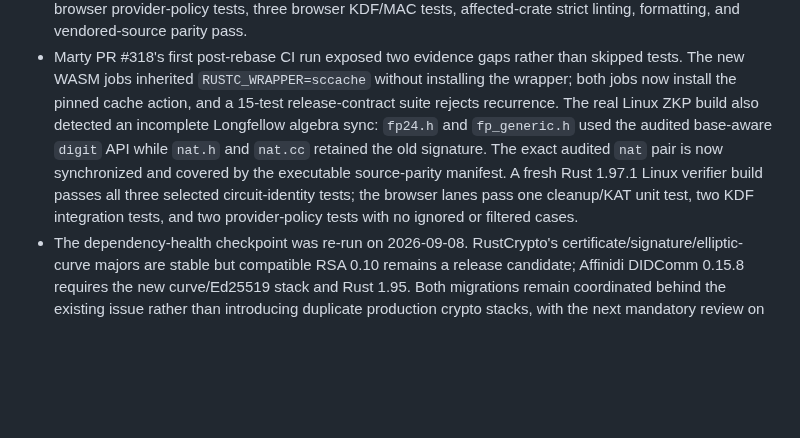
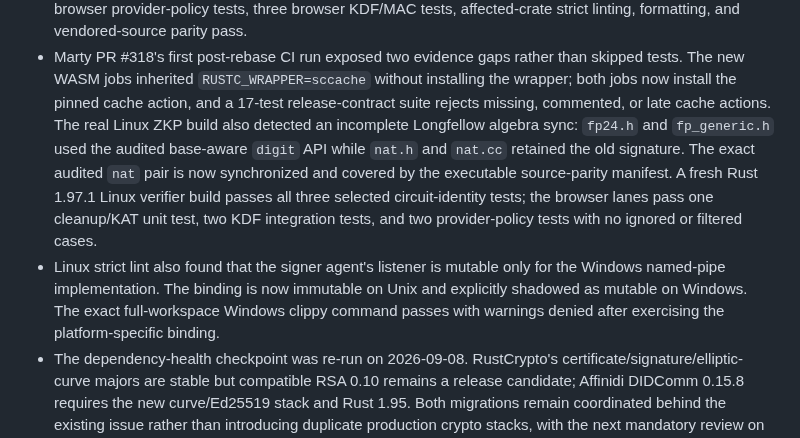
Before and after one commit to ElevenID/marty-core, a Markdown page: docs/architecture/crypto-audit-followups-2026-09-07.md, the part around the change. GitHub-like rendering; blank space fills up the shorter version.

Commit message:
docs: record final ci correction evidence

```diff
--- a/docs/architecture/crypto-audit-followups-2026-09-07.md
+++ b/docs/architecture/crypto-audit-followups-2026-09-07.md
@@ -206,7 +206,8 @@ different locations require fresh review rather than relying on this triage.
 - Marty PR #318's first post-rebase CI run exposed two evidence gaps rather than
   skipped tests. The new WASM jobs inherited `RUSTC_WRAPPER=sccache` without
   installing the wrapper; both jobs now install the pinned cache action, and a
-  15-test release-contract suite rejects recurrence. The real Linux ZKP build
+  17-test release-contract suite rejects missing, commented, or late cache
+  actions. The real Linux ZKP build
   also detected an incomplete Longfellow algebra sync: `fp24.h` and
   `fp_generic.h` used the audited base-aware `digit` API while `nat.h` and
   `nat.cc` retained the old signature. The exact audited `nat` pair is now
@@ -214,6 +215,11 @@ different locations require fresh review rather than relying on this triage.
   Rust 1.97.1 Linux verifier build passes all three selected circuit-identity
   tests; the browser lanes pass one cleanup/KAT unit test, two KDF integration
   tests, and two provider-policy tests with no ignored or filtered cases.
+- Linux strict lint also found that the signer agent's listener is mutable only
+  for the Windows named-pipe implementation. The binding is now immutable on
+  Unix and explicitly shadowed as mutable on Windows. The exact full-workspace
+  Windows clippy command passes with warnings denied after exercising the
+  platform-specific binding.
 - The dependency-health checkpoint was re-run on 2026-09-08. RustCrypto's
   certificate/signature/elliptic-curve majors are stable but compatible RSA
   0.10 remains a release candidate; Affinidi DIDComm 0.15.8 requires the new
```
